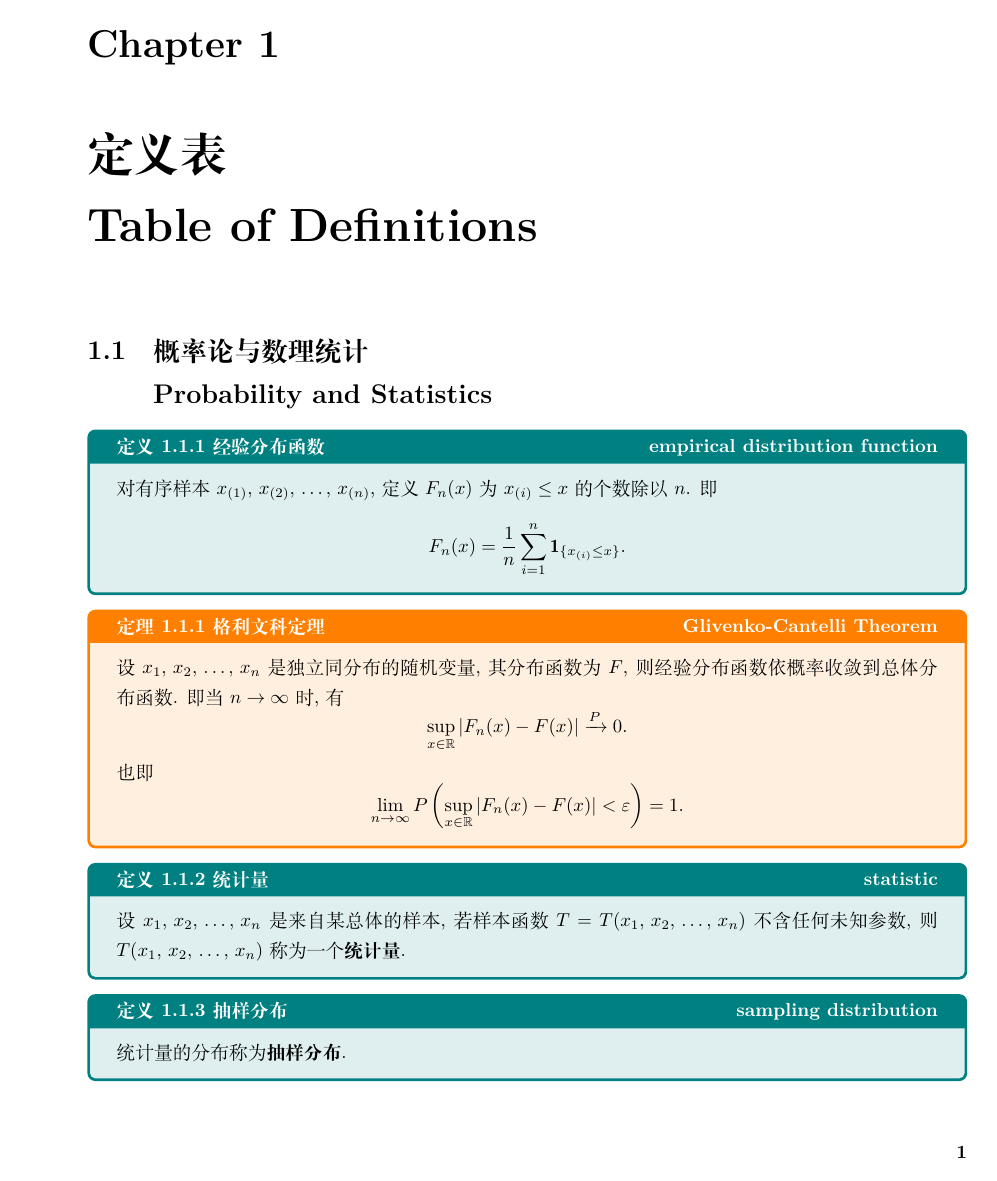
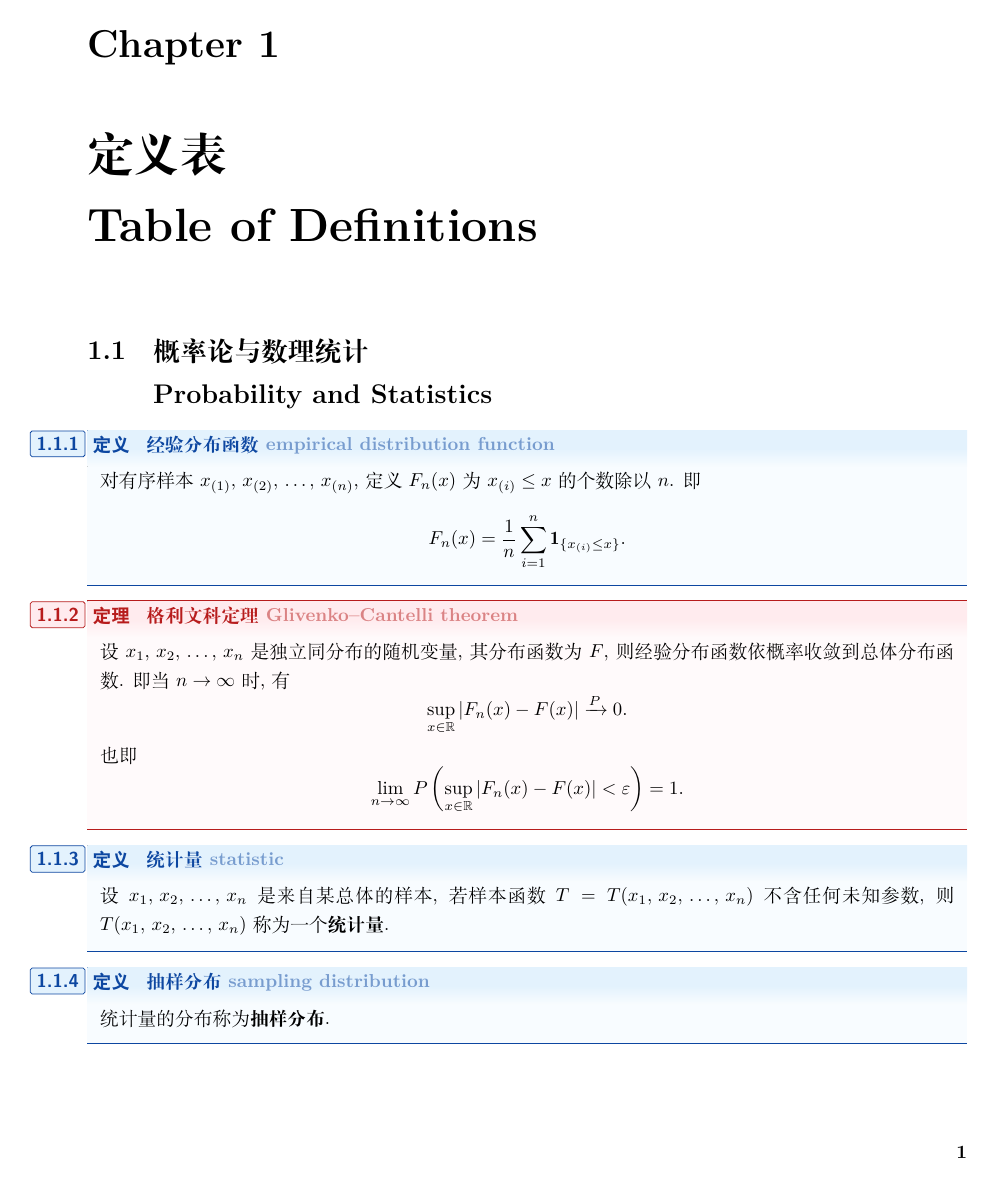
Before and after one commit to BobYue-01/Cheat-Sheets-for-Math, a LaTeX figure (content/table-of-definitions.tex, which reads content/table-of-definitions/probability-and-statistics.tex, preamble/basic/beauty.tex): page 1 of 3. Compiled offline with XeLaTeX; a missing font is replaced by an installed copy or a similar font.

Commit message:
[fmt] beautiful new box

```diff
--- a/content/table-of-definitions/probability-and-statistics.tex
+++ b/content/table-of-definitions/probability-and-statistics.tex
@@ -1,13 +1,13 @@
 \section{概率论与数理统计 \\Probability and Statistics}
 
-\begin{defbox}{经验分布函数}{empirical distribution function}
+\begin{newdefbox}{经验分布函数 \seclan{empirical distribution function}}{empirical-distribution-function}
 	对有序样本 $x_{(1)},\,x_{(2)},\,\dots,\,x_{(n)}$, 定义 $F_n(x)$ 为 $x_{(i)}\leq x$ 的个数除以 $n$.  即
 	\[
 		F_n(x)=\frac{1}{n}\sum_{i=1}^n\mathbf{1}_{\{x_{(i)}\leq x\}}.
 		\]
-\end{defbox}
+\end{newdefbox}
 
-\begin{theorembox}{格利文科定理}{Glivenko-Cantelli Theorem}
+\begin{newtheorembox}{格利文科定理 \seclan{Glivenko--Cantelli theorem}}{glivenko-cantelli}
 	设 $x_1,\,x_2,\,\dots,\,x_n$ 是独立同分布的随机变量, 其分布函数为 $F$, 则经验分布函数依概率收敛到总体分布函数.  即当 $n\to\infty$ 时, 有
 	\[
 		\sup_{x\in\mathbb{R}}|F_n(x)-F(x)|\xrightarrow{P}0.
@@ -16,13 +16,13 @@
 	\[
 		\lim_{n\to\infty}P\left(\sup_{x\in\mathbb{R}}|F_n(x)-F(x)|<\varepsilon\right)=1.
 	\]
-\end{theorembox}
+\end{newtheorembox}
 
-\begin{defbox}{统计量}{statistic}
+\begin{newdefbox}{统计量 \seclan{statistic}}{statistic}
 	设 $x_1,\,x_2,\,\dots,\,x_n$ 是来自某总体的样本, 若样本函数 $T=T(x_1,\,x_2,\,\dots,\,x_n)$ 不含任何未知参数, 则 $T(x_1,\,x_2,\,\dots,\,x_n)$ 称为一个\textbf{统计量}.
-\end{defbox}
+\end{newdefbox}
 
-\begin{defbox}{抽样分布}{sampling distribution}
+\begin{newdefbox}{抽样分布 \seclan{sampling distribution}}{sampling-distribution}
 	统计量的分布称为\textbf{抽样分布}.
-\end{defbox}
+\end{newdefbox}
 
--- a/preamble/basic/beauty.tex
+++ b/preamble/basic/beauty.tex
@@ -1,6 +1,30 @@
 \usepackage{tcolorbox}
 \tcbuselibrary{skins}
 \tcbuselibrary{xparse}
+\tcbuselibrary{theorems}
+
+\usepackage{color}
+\usepackage{xcolor}
+
+\definecolor{cyan}{rgb}{0, 1, 1}
+\definecolor{magenta}{rgb}{1, 0, 1}
+\definecolor{yellow}{rgb}{1, 1, 0}
+
+\definecolor{TheoremColor}{RGB}{183, 28, 28}
+\definecolor{TheoremBackColor}{RGB}{255, 235, 238}
+
+\definecolor{DefinitionColor}{RGB}{13, 71, 161}
+\definecolor{DefinitionBackColor}{RGB}{227, 242, 253}
+
+\newcommand{\seclan}[1]{%
+	\transparenttext{0.5}{#1}%
+}
+
+\newcommand{\transparenttext}[2]{%
+  \begin{tikzpicture}[baseline=(X.base)]
+    \node[inner sep=0pt, outer sep=0pt, text opacity=#1] (X) {#2};
+  \end{tikzpicture}%
+}
 
 \newenvironment{question}[3][]{
 	\begin{enumerate}[
@@ -47,6 +71,66 @@
 
 \counterwithin{theorem}{section}
 
+\newtcbtheorem[use counter=theorem,number within=section]{newtheorembox}{定理}{
+	enhanced,
+	theorem name,
+	separator sign={\hspace{0.5em}},
+	arc=0pt,
+	boxrule=0pt, toprule=0.5pt, bottomrule=0.5pt,
+	left=4pt, right=4pt,
+	titlerule=0pt,
+	toptitle=0pt, bottomtitle=4pt, top=0pt,
+	colframe=TheoremColor, colback=TheoremBackColor!25!white, coltitle=TheoremColor,
+	title style={
+		top color=TheoremBackColor,
+		bottom color=TheoremBackColor!25!white,
+		middle color=TheoremBackColor
+	},
+	fonttitle=\bfseries\sffamily\normalsize,
+	before title={\hspace{-4pt}},
+	fontupper=\normalsize,
+	description font={\rmfamily},
+	overlay unbroken and first={%
+		\node[
+			rounded corners=1pt,
+			draw=TheoremColor,
+			line width=0.4pt,
+			fill=TheoremBackColor,
+			anchor=north east
+		] at ([xshift=-1pt]title.north west) {\bfseries\sffamily\textcolor{TheoremColor}{\thetcbcounter}};
+	}
+}{thm}
+
+\newtcbtheorem[use counter=theorem,number within=section]{newdefbox}{定义}{
+	enhanced,
+	theorem name,
+	separator sign={\hspace{0.5em}},
+	arc=0pt,
+	boxrule=0pt, toprule=0.5pt, bottomrule=0.5pt,
+	left=4pt, right=4pt,
+	titlerule=0pt,
+	toptitle=0pt, bottomtitle=4pt, top=0pt,
+	colframe=DefinitionColor, colback=DefinitionBackColor!25!white, coltitle=DefinitionColor,
+	title style={
+		top color=DefinitionBackColor,
+		bottom color=DefinitionBackColor!25!white,
+		middle color=DefinitionBackColor
+	},
+	fonttitle=\bfseries\sffamily\normalsize,
+	before title={\hspace{-4pt}},
+	fontupper=\normalsize,
+	description font={\rmfamily},
+	overlay unbroken and first={%
+		\node[
+			rounded corners=1pt,
+			draw=DefinitionColor,
+			line width=0.4pt,
+			fill=DefinitionBackColor,
+			anchor=north east
+		] at ([xshift=-1pt]title.north west) {\bfseries\sffamily\textcolor{DefinitionColor}{\thetcbcounter}};
+	}
+}{def}
+
 \newenvironment{theorembox}[2]{
 	\stepcounter{theorem}
 	\begin{tcolorbox}[
```
Also changed, not shown: content/table-of-definitions/probability-and-statistics.tex (32 more changed lines).
